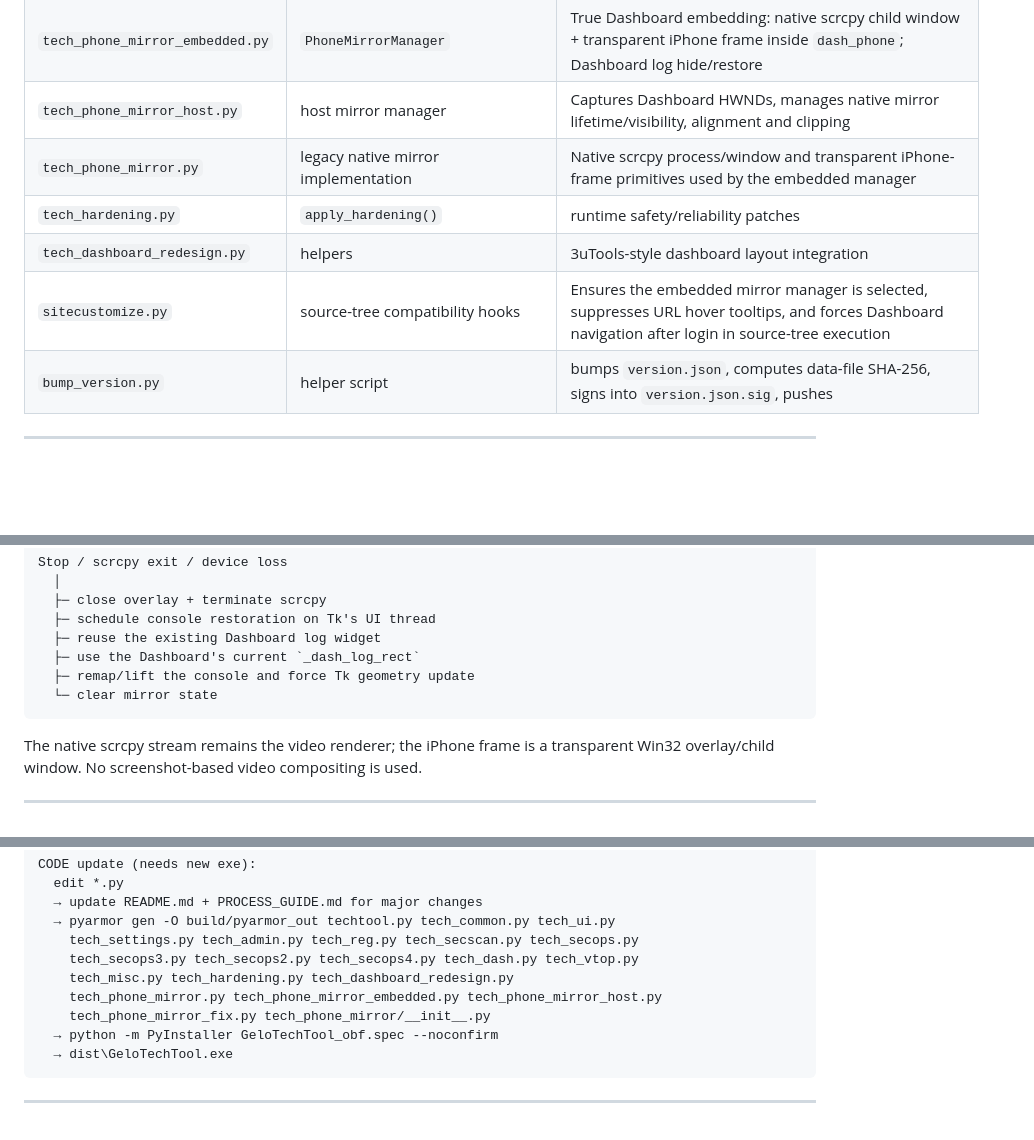
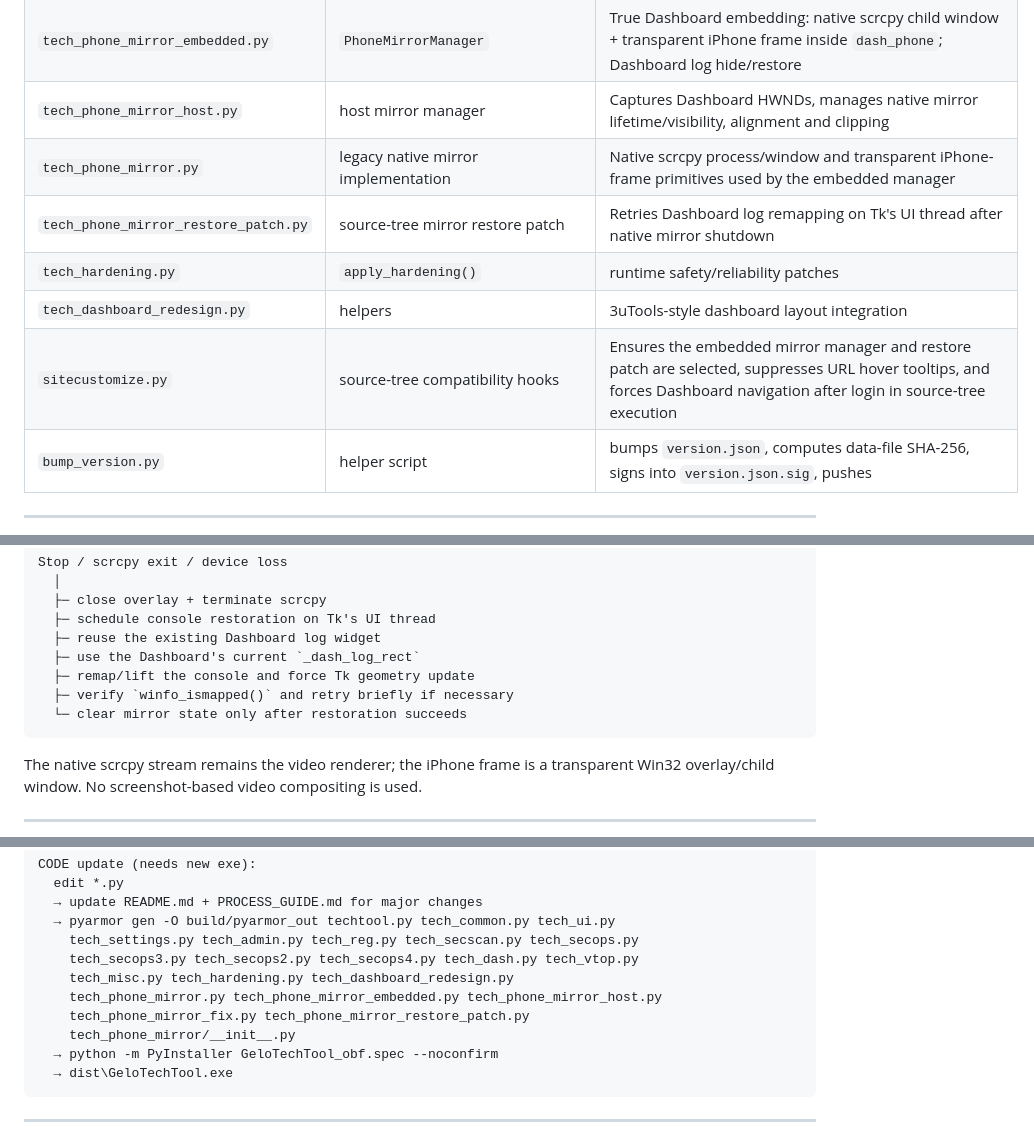
Before and after one commit to usermalik5/usermalik5, a Markdown page: PROCESS_GUIDE.md, 3 parts joined by grey strips. GitHub-like rendering; blank space fills up the shorter version.

Commit message:
Document mirror restore retry module in process guide

````diff
--- a/PROCESS_GUIDE.md
+++ b/PROCESS_GUIDE.md
@@ -35,9 +35,10 @@ GeloTechTool (techtool.py)
 | `tech_phone_mirror_embedded.py` | `PhoneMirrorManager` | True Dashboard embedding: native scrcpy child window + transparent iPhone frame inside `dash_phone`; Dashboard log hide/restore |
 | `tech_phone_mirror_host.py` | host mirror manager | Captures Dashboard HWNDs, manages native mirror lifetime/visibility, alignment and clipping |
 | `tech_phone_mirror.py` | legacy native mirror implementation | Native scrcpy process/window and transparent iPhone-frame primitives used by the embedded manager |
+| `tech_phone_mirror_restore_patch.py` | source-tree mirror restore patch | Retries Dashboard log remapping on Tk's UI thread after native mirror shutdown |
 | `tech_hardening.py` | `apply_hardening()` | runtime safety/reliability patches |
 | `tech_dashboard_redesign.py` | helpers | 3uTools-style dashboard layout integration |
-| `sitecustomize.py` | source-tree compatibility hooks | Ensures the embedded mirror manager is selected, suppresses URL hover tooltips, and forces Dashboard navigation after login in source-tree execution |
+| `sitecustomize.py` | source-tree compatibility hooks | Ensures the embedded mirror manager and restore patch are selected, suppresses URL hover tooltips, and forces Dashboard navigation after login in source-tree execution |
 | `bump_version.py` | helper script | bumps `version.json`, computes data-file SHA-256, signs into `version.json.sig`, pushes |
 
 ---
@@ -99,7 +100,8 @@ Stop / scrcpy exit / device loss
   ├─ reuse the existing Dashboard log widget
   ├─ use the Dashboard's current `_dash_log_rect`
   ├─ remap/lift the console and force Tk geometry update
-  └─ clear mirror state
+  ├─ verify `winfo_ismapped()` and retry briefly if necessary
+  └─ clear mirror state only after restoration succeeds
 ```
 
 The native scrcpy stream remains the video renderer; the iPhone frame is a
@@ -155,7 +157,8 @@ CODE update (needs new exe):
     tech_secops3.py tech_secops2.py tech_secops4.py tech_dash.py tech_vtop.py
     tech_misc.py tech_hardening.py tech_dashboard_redesign.py
     tech_phone_mirror.py tech_phone_mirror_embedded.py tech_phone_mirror_host.py
-    tech_phone_mirror_fix.py tech_phone_mirror/__init__.py
+    tech_phone_mirror_fix.py tech_phone_mirror_restore_patch.py
+    tech_phone_mirror/__init__.py
   → python -m PyInstaller GeloTechTool_obf.spec --noconfirm
   → dist\GeloTechTool.exe
 ```
````
